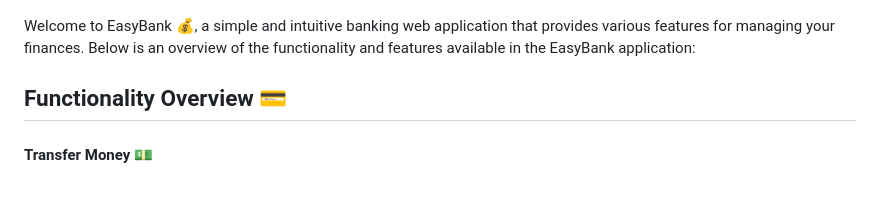
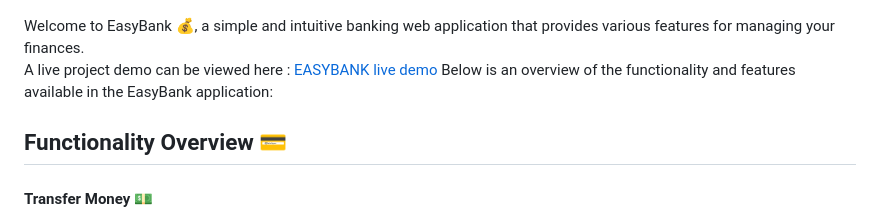
Before and after one commit to steven-oehley/EasyBank, a Markdown page: README.md, the part around the change. GitHub-like rendering; blank space fills up the shorter version.

```diff
--- a/README.md
+++ b/README.md
@@ -6,6 +6,7 @@
 </p>
 
 Welcome to EasyBank 💰, a simple and intuitive banking web application that provides various features for managing your finances.
+A live project demo can be viewed here : <a href="https://easybanklivedemo.netlify.app/">EASYBANK live demo</a>
 Below is an overview of the functionality and features available in the EasyBank application:
 
 ## Functionality Overview 💳
```
